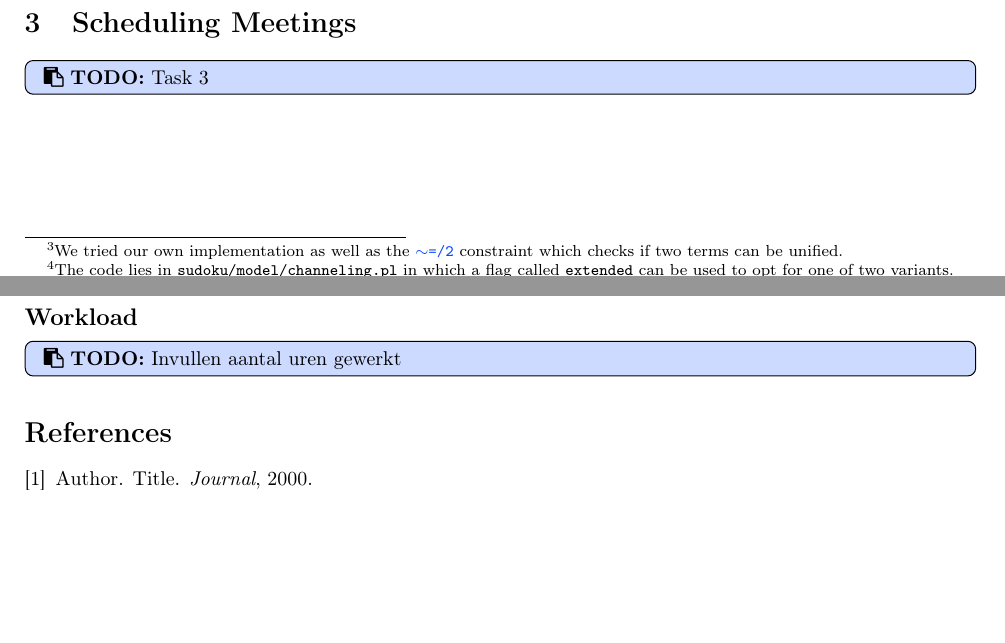
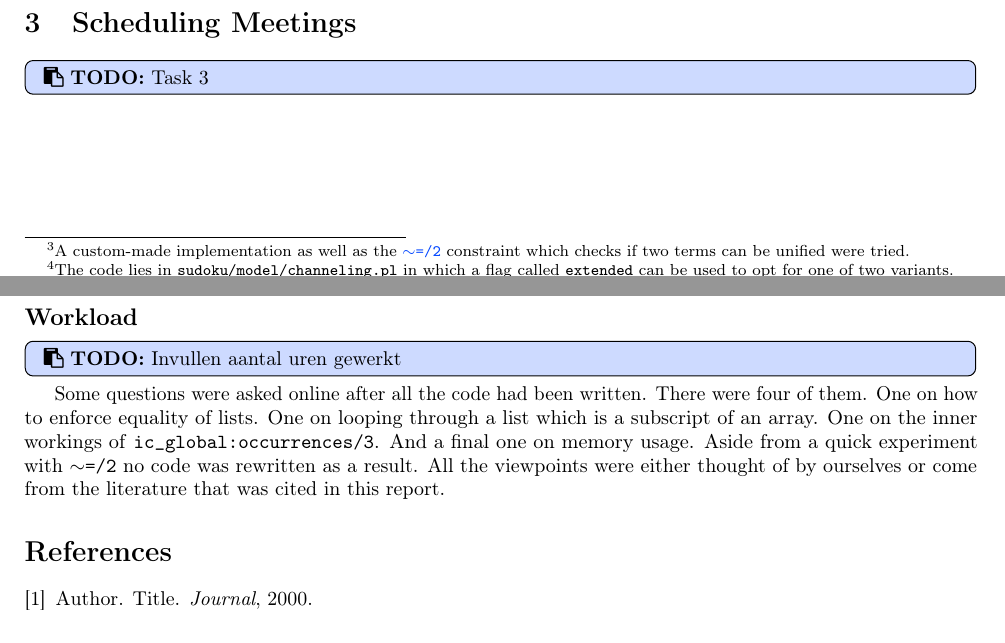
Before and after one commit to BrunoVDK/constraint-programming, a LaTeX document (report/Report.tex, which reads report/Appendix.tex, report/Sudoku.tex): two parts of pages 3 and 4 of 4, joined at a grey line, cut so that both start at the same text. Compiled offline with pdfLaTeX.

Commit message:
Clean-Up
Restructured Sudoku directory. Todo : CHR, finish report.

```diff
--- a/report/Appendix.tex
+++ b/report/Appendix.tex
@@ -11,3 +11,5 @@
 \addcontentsline{toc}{subsection}{\nameref{sec:workload}}
 
 \todoinline{Invullen aantal uren gewerkt}
+
+Some questions were asked online after all the code had been written. There were four of them. One on how to enforce equality of lists. One on looping through a list which is a subscript of an array. One on the inner workings of \texttt{ic\_global:occurrences/3}. And a final one on memory usage. Aside from a quick experiment with \texttt{$\sim$=/2} no code was rewritten as a result. All the viewpoints were either thought of by ourselves or come from the literature that was cited in this report.
--- a/report/Sudoku.tex
+++ b/report/Sudoku.tex
@@ -8,7 +8,7 @@ The dual models hold a $N\times N$ array with all the decision variables. Wherea
 
 In one of his works Laburthe discusses various rules that can be used to resolve Sudoku puzzles, after which he details three models that he associates with the rules. He ends up proposing a model for every level of difficulty of the input puzzle. An attempt was made at implementing his recommendation for `difficult' puzzles. It decreased the average number of backtracks but increased the runtime. \\\par
 
-The boolean models include the natural combined model [REF] and a more intuitive characterisation resembling an integer programming - or a SAT model [REF] (using \texttt{ic\_global:occurrences/3} instead of sums, disjunctions and conjunctions). Both of them have $N\times N\times N$ boolean variables $b_{rcv}$ which are true if the cell at row $r$ and column $c$ holds the value $v$. The natural combined model was cumbersome to implement and performed badly. It was introduced together with an algorithm after which it was tailored, and a constraint for unequality of lists isn't really supported by ECLiPSe\footnote{We tried our own implementation as well as the \href{https://eclipseclp.org/doc/bips/kernel/termcomp/TE-2.html}{\texttt{$\sim$=/2}} constraint which checks if two terms can be unified.}.\par
+The boolean models include the natural combined model [REF] and a more intuitive characterisation resembling an integer programming - or a SAT model [REF] (using \texttt{ic\_global:occurrences/3} instead of sums, disjunctions and conjunctions). Both of them have $N\times N\times N$ boolean variables $b_{rcv}$ which are true if the cell at row $r$ and column $c$ holds the value $v$. The natural combined model was cumbersome to implement and performed badly. It was introduced together with an algorithm after which it was tailored, and a constraint for unequality of lists isn't really supported by ECLiPSe\footnote{A custom-made implementation as well as the \href{https://eclipseclp.org/doc/bips/kernel/termcomp/TE-2.html}{\texttt{$\sim$=/2}} constraint which checks if two terms can be unified were tried.}.\par
 As pointed out by Rossi it is usually not recommended to use a boolean model when integers can be used instead [REF ROSSI].\\\par
 
 The last two models were found to be the most performant. The first makes use of the previously mentioned \texttt{occurrences/3} constraint to make every value occur just once in every row, column and block.
```
Also changed, not shown: report/Report.pdf, 21 other files.
